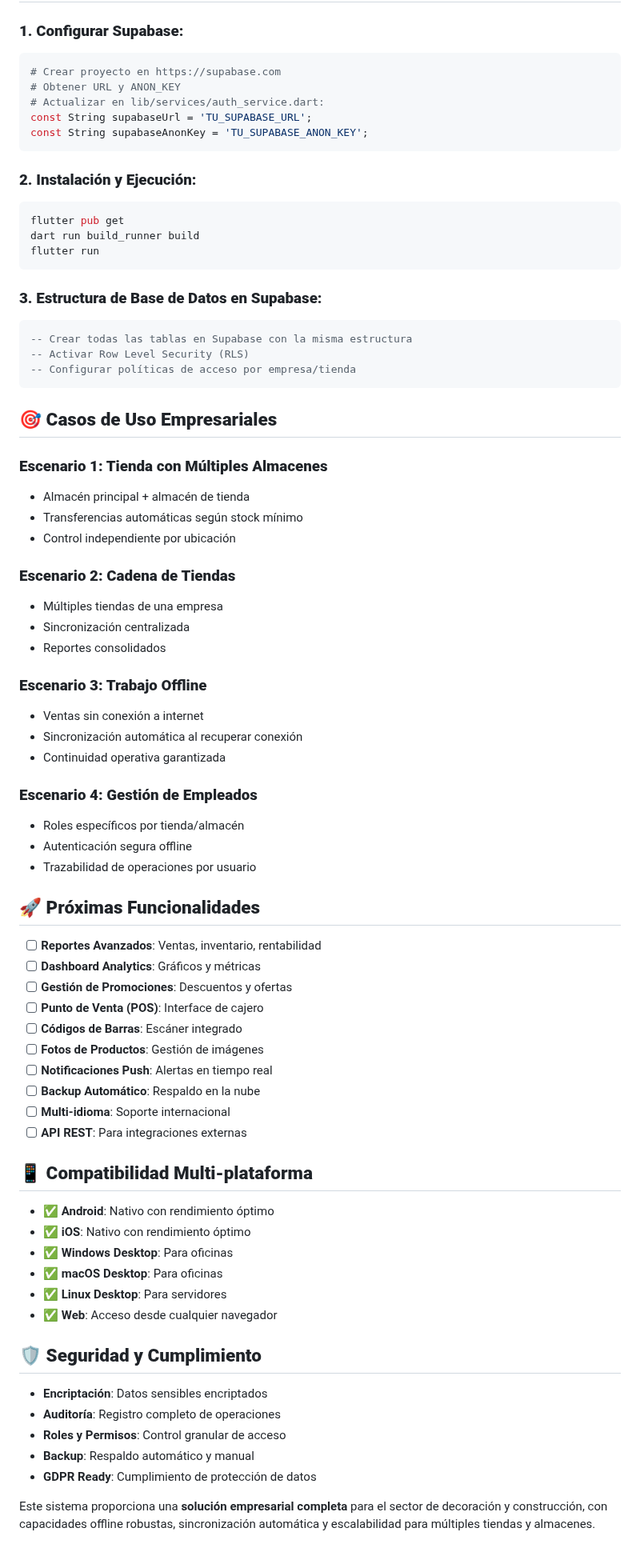
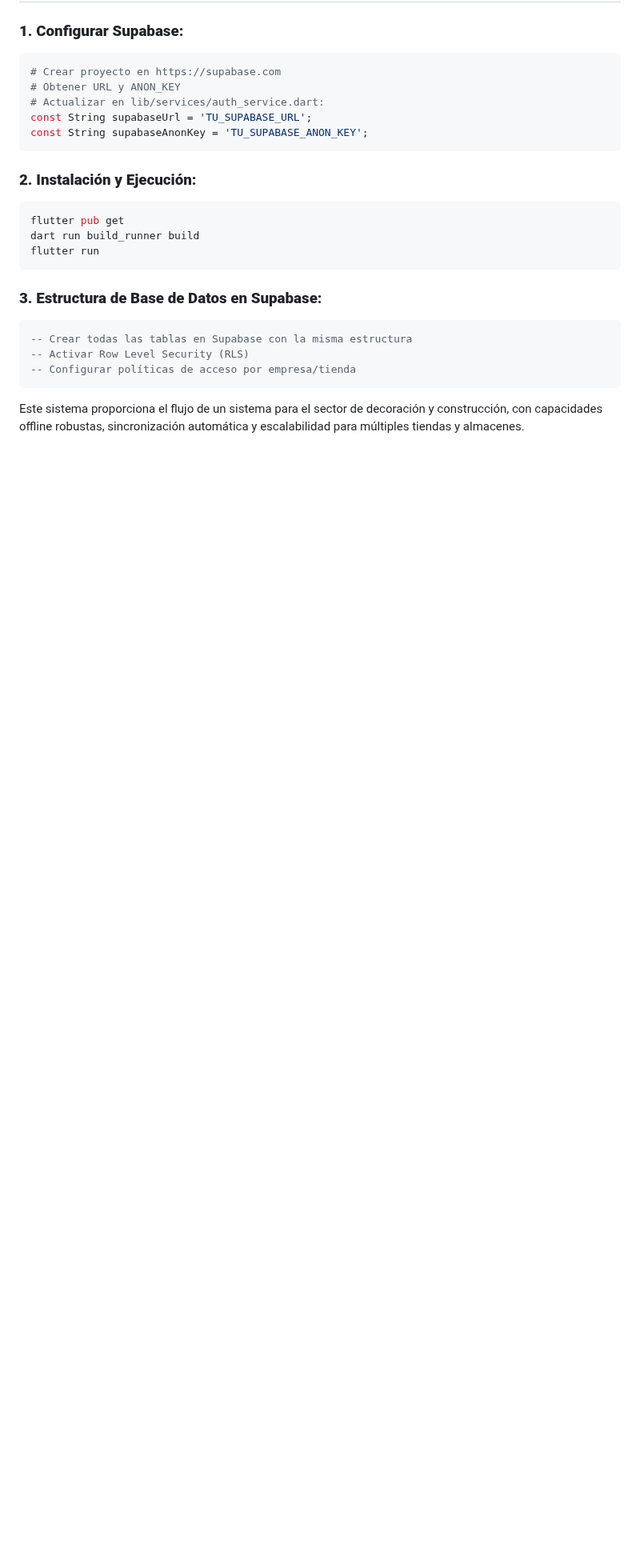
Before and after one commit to kanapo854/tienda-online-flutter, a Markdown page: README.md, the part around one of its changes. Shown at 80% size. GitHub-like rendering; blank space fills up the shorter version.

Commit message:
Actualización readme

````diff
--- a/README.md
+++ b/README.md
@@ -420,57 +327,4 @@ flutter run
 -- Activar Row Level Security (RLS)
 -- Configurar políticas de acceso por empresa/tienda
 ```
-
-## 🎯 **Casos de Uso Empresariales**
-
-### **Escenario 1: Tienda con Múltiples Almacenes**
-- Almacén principal + almacén de tienda
-- Transferencias automáticas según stock mínimo
-- Control independiente por ubicación
-
-### **Escenario 2: Cadena de Tiendas**
-- Múltiples tiendas de una empresa
-- Sincronización centralizada
-- Reportes consolidados
-
-### **Escenario 3: Trabajo Offline**
-- Ventas sin conexión a internet
-- Sincronización automática al recuperar conexión
-- Continuidad operativa garantizada
-
-### **Escenario 4: Gestión de Empleados**
-- Roles específicos por tienda/almacén
-- Autenticación segura offline
-- Trazabilidad de operaciones por usuario
-
-## 🚀 **Próximas Funcionalidades**
-
-- [ ] **Reportes Avanzados**: Ventas, inventario, rentabilidad
-- [ ] **Dashboard Analytics**: Gráficos y métricas
-- [ ] **Gestión de Promociones**: Descuentos y ofertas
-- [ ] **Punto de Venta (POS)**: Interface de cajero
-- [ ] **Códigos de Barras**: Escáner integrado
-- [ ] **Fotos de Productos**: Gestión de imágenes
-- [ ] **Notificaciones Push**: Alertas en tiempo real
-- [ ] **Backup Automático**: Respaldo en la nube
-- [ ] **Multi-idioma**: Soporte internacional
-- [ ] **API REST**: Para integraciones externas
-
-## 📱 **Compatibilidad Multi-plataforma**
-
-- ✅ **Android**: Nativo con rendimiento óptimo
-- ✅ **iOS**: Nativo con rendimiento óptimo
-- ✅ **Windows Desktop**: Para oficinas
-- ✅ **macOS Desktop**: Para oficinas
-- ✅ **Linux Desktop**: Para servidores
-- ✅ **Web**: Acceso desde cualquier navegador
-
-## 🛡️ **Seguridad y Cumplimiento**
-
-- **Encriptación**: Datos sensibles encriptados
-- **Auditoría**: Registro completo de operaciones
-- **Roles y Permisos**: Control granular de acceso
-- **Backup**: Respaldo automático y manual
-- **GDPR Ready**: Cumplimiento de protección de datos
-
-Este sistema proporciona una **solución empresarial completa** para el sector de decoración y construcción, con capacidades offline robustas, sincronización automática y escalabilidad para múltiples tiendas y almacenes.
+Este sistema proporciona el flujo de un sistema para el sector de decoración y construcción, con capacidades offline robustas, sincronización automática y escalabilidad para múltiples tiendas y almacenes.
````
Also changed, not shown: other parts of README.md (+12 -105 lines).
